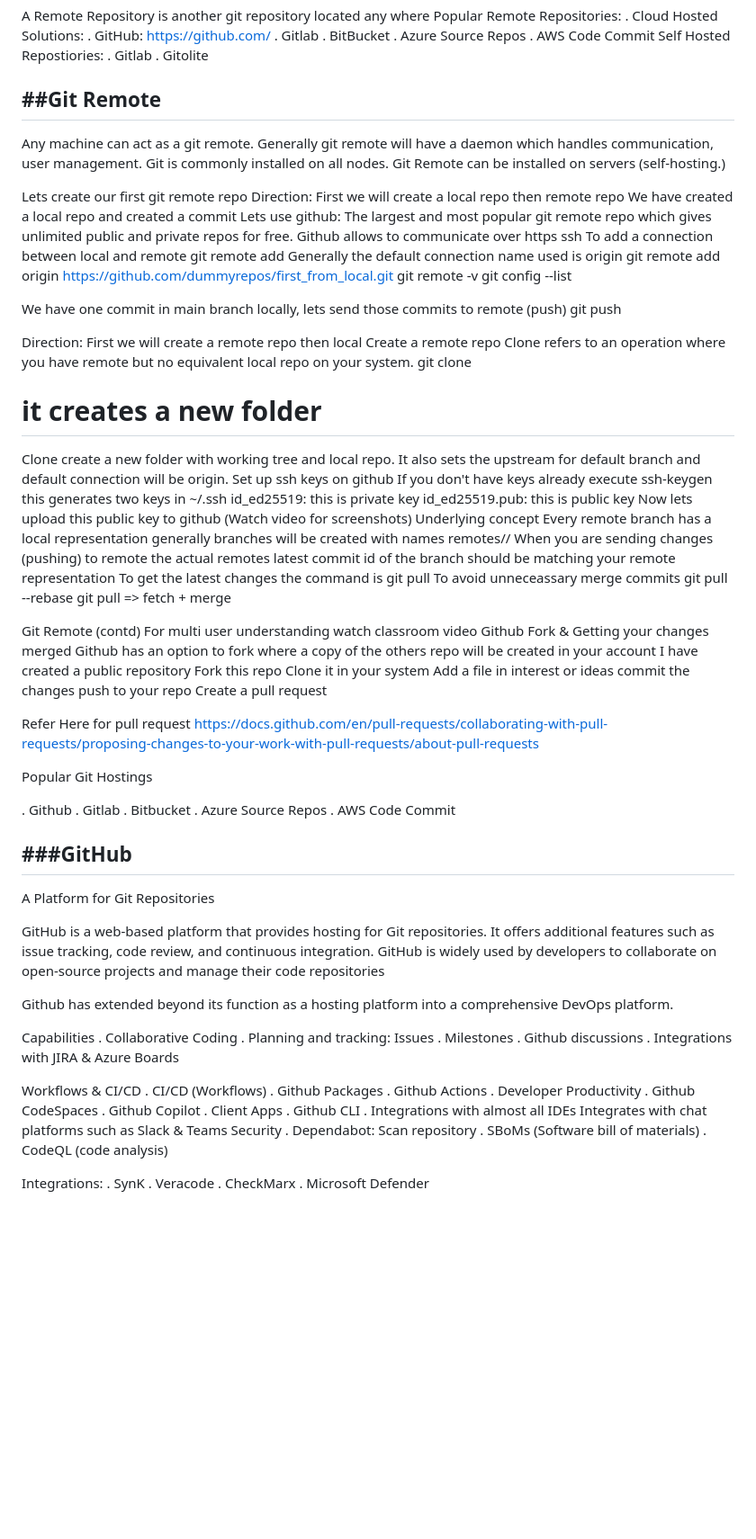
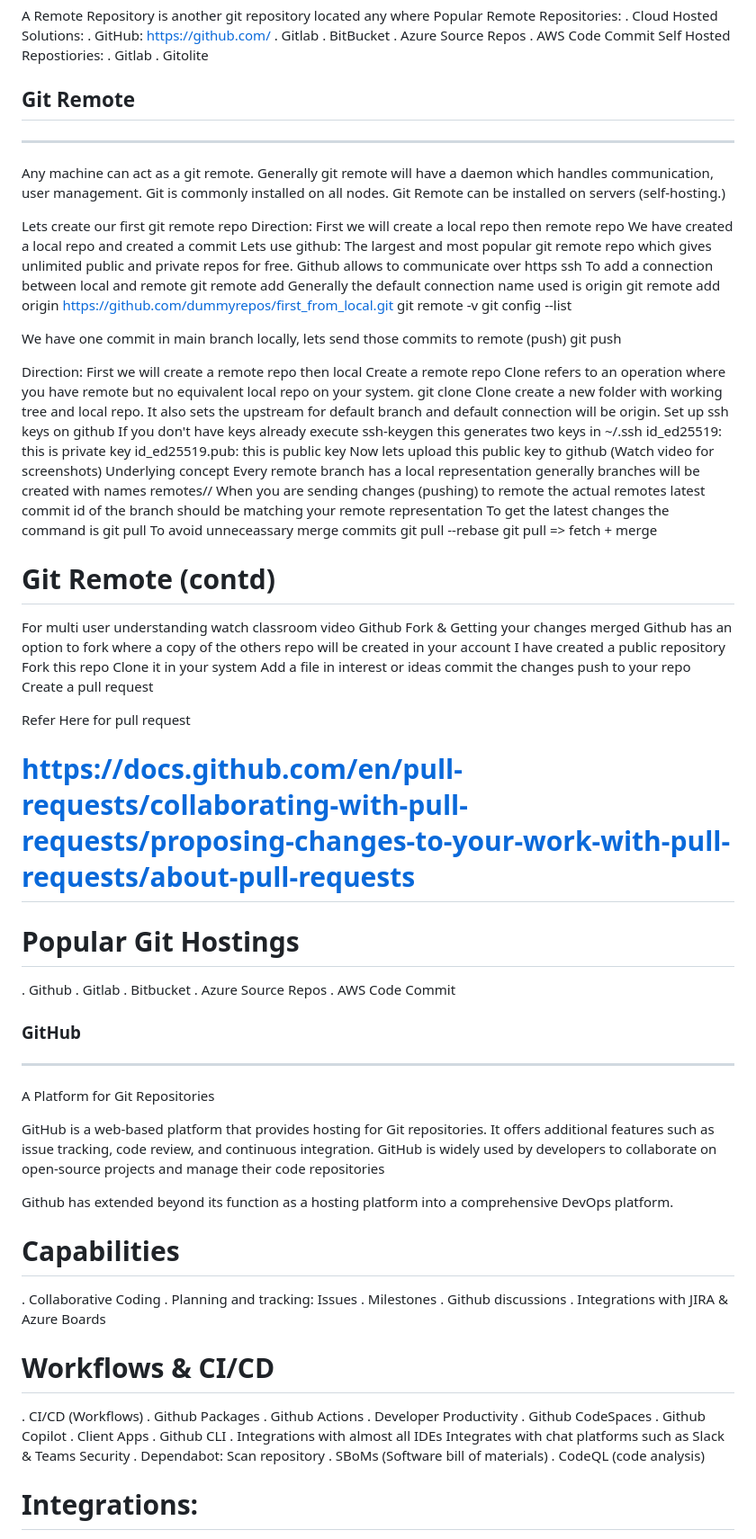
Before and after one commit to vhazarathnaidu/git-branching-stratey, a Markdown page: Git-Notes/README.md, the part around one of its changes. Shown at 90% size. Rendered like a GitHub page; blank space fills up the shorter version.

Commit message:
Update README.md
git notes updated

```diff
--- a/Git-Notes/README.md
+++ b/Git-Notes/README.md
@@ -240,7 +242,7 @@ Self Hosted Repostiories:
 . Gitlab
 . Gitolite
 
-##Git Remote
+## Git Remote
 --------------
 Any machine can act as a git remote. Generally git remote will have a daemon which handles communication, user management. Git is commonly installed on all nodes.
 Git Remote can be installed on servers (self-hosting.)
@@ -266,7 +268,6 @@ Direction:
 First we will create a remote repo then local Create a remote repo
 Clone refers to an operation where you have remote but no equivalent local repo on your system.
 git clone <url>
-# it creates a new folder
 Clone create a new folder with working tree and local repo. It also sets the upstream for default branch and default connection will be origin.
 Set up ssh keys on github
 If you don't have keys already execute ssh-keygen this generates two keys in ~/.ssh
@@ -277,12 +278,12 @@ Underlying concept
 Every remote branch has a local representation generally branches will be created with names remotes/<conn-name>/<branch>
 When you are sending changes (pushing) to remote the actual remotes latest commit id of the branch should be matching your remote representation
 To get the latest changes the command is
-git pull <connection-name> <branch>
+ git pull <connection-name> <branch>
 To avoid unneceassary merge commits
-git pull <connection-name> <branch> --rebase
-git pull => fetch + merge
+ git pull <connection-name> <branch> --rebase
+ git pull => fetch + merge
 
-Git Remote (contd)
+# Git Remote (contd)
 For multi user understanding watch classroom video
 Github Fork & Getting your changes merged
 Github has an option to fork where a copy of the others repo will be created in your account
@@ -295,9 +296,9 @@ push to your repo
 Create a pull request
 
 Refer Here for pull request
-https://docs.github.com/en/pull-requests/collaborating-with-pull-requests/proposing-changes-to-your-work-with-pull-requests/about-pull-requests
+# https://docs.github.com/en/pull-requests/collaborating-with-pull-requests/proposing-changes-to-your-work-with-pull-requests/about-pull-requests
 
-Popular Git Hostings
+# Popular Git Hostings
 
 . Github
 . Gitlab
@@ -305,7 +306,7 @@ Popular Git Hostings
 . Azure Source Repos
 . AWS Code Commit
 
-###GitHub
+### GitHub
 --------
   A Platform for Git Repositories
 
@@ -313,14 +314,14 @@ GitHub is a web-based platform that provides hosting for Git repositories. It of
 
 Github has extended beyond its function as a hosting platform into a comprehensive DevOps platform.
 
-Capabilities
+# Capabilities
 . Collaborative Coding
 . Planning and tracking: Issues
 . Milestones
 . Github discussions
 . Integrations with JIRA & Azure Boards
 
-Workflows & CI/CD
+# Workflows & CI/CD
 . CI/CD (Workflows)
 . Github Packages
 . Github Actions
@@ -335,7 +336,7 @@ Integrates with chat platforms such as Slack & Teams Security
 . SBoMs (Software bill of materials)
 . CodeQL (code analysis)
 
-Integrations:
+# Integrations:
 . SynK
 . Veracode
 . CheckMarx
```
Also changed, not shown: other parts of Git-Notes/README.md (+28 -26 lines).
